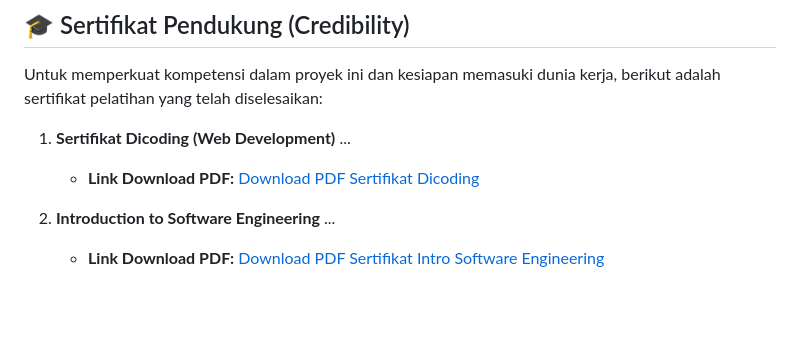
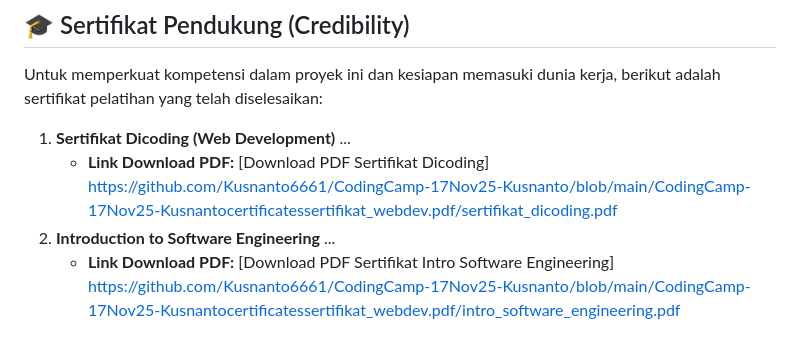
Before and after one commit to Kusnanto6661/CodingCamp-17Nov25-Kusnanto, a Markdown page: README.md, the part around the change. GitHub-like rendering; blank space fills up the shorter version.

Commit message:
FIX: Using absolute URL for certificate links (Final Fix for 404).

```diff
--- a/README.md
+++ b/README.md
@@ -61,8 +61,7 @@ Untuk memperkuat kompetensi dalam proyek ini dan kesiapan memasuki dunia kerja,
 
 1.  **Sertifikat Dicoding (Web Development)**
     ...
-    * **Link Download PDF:** [Download PDF Sertifikat Dicoding](./sertifikat_dicoding.pdf)
-
+    * **Link Download PDF:** [Download PDF Sertifikat Dicoding] https://github.com/Kusnanto6661/CodingCamp-17Nov25-Kusnanto/blob/main/CodingCamp-17Nov25-Kusnantocertificatessertifikat_webdev.pdf/sertifikat_dicoding.pdf
 2.  **Introduction to Software Engineering**
     ...
-    * **Link Download PDF:** [Download PDF Sertifikat Intro Software Engineering](./intro_software_engineering.pdf)
+    * **Link Download PDF:** [Download PDF Sertifikat Intro Software Engineering] https://github.com/Kusnanto6661/CodingCamp-17Nov25-Kusnanto/blob/main/CodingCamp-17Nov25-Kusnantocertificatessertifikat_webdev.pdf/intro_software_engineering.pdf
```
